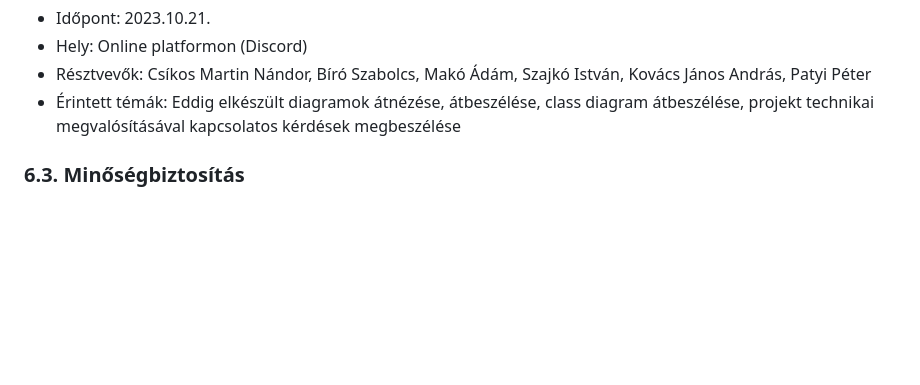
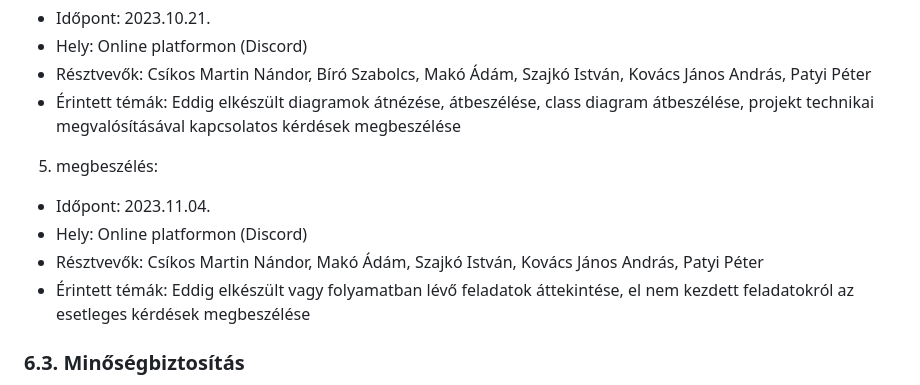
Before and after one commit to makoadampeter/vonatprojekt, a Markdown page: Dokumentacio/Vonat_projektterv.md, the part around the change. Drawn GitHub-style; blank space fills up the shorter version.

Commit message:
5. megbeszeles hozzaadasa

```diff
--- a/Dokumentacio/Vonat_projektterv.md
+++ b/Dokumentacio/Vonat_projektterv.md
@@ -132,6 +132,12 @@ A projekt hetente ülésezik, hogy megvitassák az azt megelőző hét problém
  - Hely: Online platformon (Discord)
  - Résztvevők: Csíkos Martin Nándor, Bíró Szabolcs, Makó Ádám, Szajkó István, Kovács János András, Patyi Péter
  - Érintett témák: Eddig elkészült diagramok átnézése, átbeszélése, class diagram átbeszélése, projekt technikai megvalósításával kapcsolatos kérdések megbeszélése
+
+5. megbeszélés:
+ - Időpont: 2023.11.04.
+ - Hely: Online platformon (Discord)
+ - Résztvevők: Csíkos Martin Nándor, Makó Ádám, Szajkó István, Kovács János András, Patyi Péter
+ - Érintett témák: Eddig elkészült vagy folyamatban lévő feladatok áttekintése, el nem kezdett feladatokról az esetleges kérdések megbeszélése
 
 ### 6.3. Minőségbiztosítás
 
```
